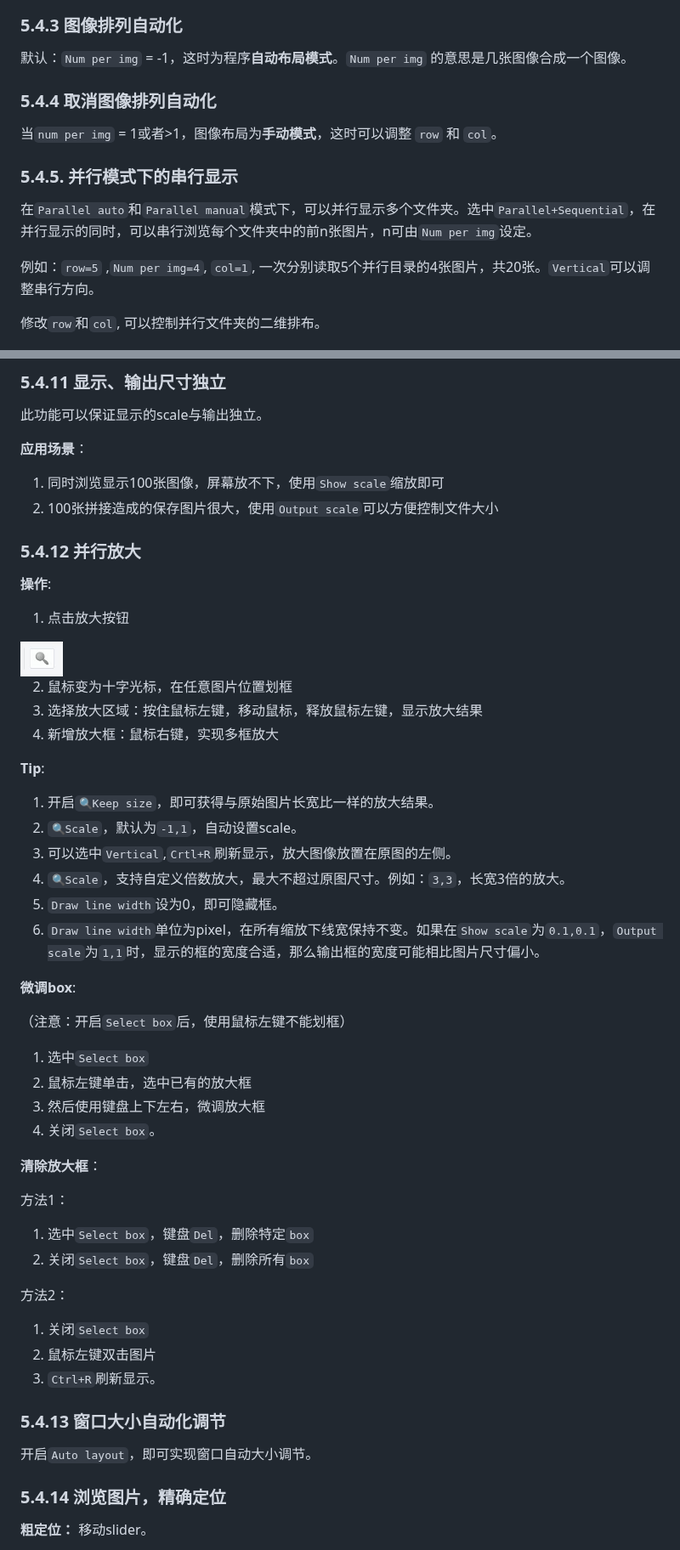
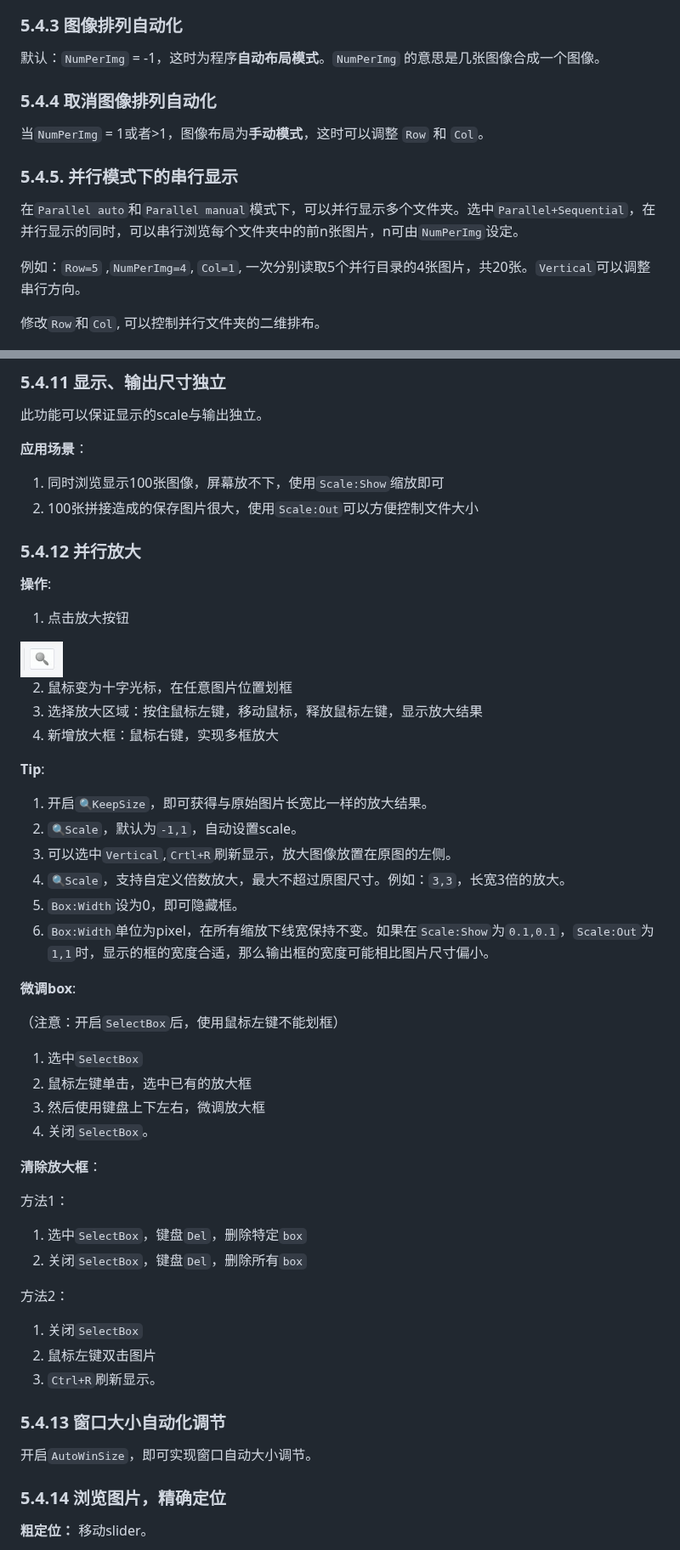
Before and after one commit to nachifur/MulimgViewer, a Markdown page: README.md, 2 parts joined by grey strips. Shown at 85% size. GitHub-like rendering.

```diff
--- a/README.md
+++ b/README.md
@@ -184,19 +187,19 @@ Magnifer: 单独保存放大图像，方便用户的后期处理。
 
 ### 5.4.3 图像排列自动化
 
-默认：`Num per img` = -1，这时为程序**自动布局模式**。`Num per img` 的意思是几张图像合成一个图像。
+默认：`NumPerImg` = -1，这时为程序**自动布局模式**。`NumPerImg` 的意思是几张图像合成一个图像。
 
 ### 5.4.4 取消图像排列自动化
 
-当`num per img` = 1或者>1，图像布局为**手动模式**，这时可以调整 `row` 和 `col`。
+当`NumPerImg` = 1或者>1，图像布局为**手动模式**，这时可以调整 `Row` 和 `Col`。
 
 ### 5.4.5. 并行模式下的串行显示  <a name="5.4.5"></a>
 
-在`Parallel auto`和`Parallel manual`模式下，可以并行显示多个文件夹。选中`Parallel+Sequential`，在并行显示的同时，可以串行浏览每个文件夹中的前n张图片，n可由`Num per img`设定。
+在`Parallel auto`和`Parallel manual`模式下，可以并行显示多个文件夹。选中`Parallel+Sequential`，在并行显示的同时，可以串行浏览每个文件夹中的前n张图片，n可由`NumPerImg`设定。
 
-例如：`row=5` ,`Num per img=4`, `col=1`, 一次分别读取5个并行目录的4张图片，共20张。`Vertical`可以调整串行方向。
+例如：`Row=5` ,`NumPerImg=4`, `Col=1`, 一次分别读取5个并行目录的4张图片，共20张。`Vertical`可以调整串行方向。
 
-修改`row`和`col`, 可以控制并行文件夹的二维排布。
+修改`Row`和`Col`, 可以控制并行文件夹的二维排布。
 
 ![image](https://github.com/nachifur/MulimgViewer/blob/master/img/Parallel_Sequential.jpg)
 
@@ -231,8 +234,8 @@ Resize: 图像尺寸为一组图像中的平均尺寸，缩放模式(不保持
 此功能可以保证显示的scale与输出独立。
 
 **应用场景**：
-1. 同时浏览显示100张图像，屏幕放不下，使用`Show scale`缩放即可
-2. 100张拼接造成的保存图片很大，使用`Output scale`可以方便控制文件大小
+1. 同时浏览显示100张图像，屏幕放不下，使用`Scale:Show`缩放即可
+2. 100张拼接造成的保存图片很大，使用`Scale:Out`可以方便控制文件大小
 
 ### 5.4.12 并行放大 <a name="5.4.12"></a>
 **操作**:
@@ -247,35 +250,35 @@ Resize: 图像尺寸为一组图像中的平均尺寸，缩放模式(不保持
 
 **Tip**:
 
-1. 开启`🔍️Keep size`，即可获得与原始图片长宽比一样的放大结果。
+1. 开启`🔍️KeepSize`，即可获得与原始图片长宽比一样的放大结果。
 2. `🔍️Scale`，默认为`-1,1`，自动设置scale。
 3. 可以选中`Vertical`,`Crtl+R`刷新显示，放大图像放置在原图的左侧。
 4. `🔍️Scale`，支持自定义倍数放大，最大不超过原图尺寸。例如：`3,3`，长宽3倍的放大。
-5. `Draw line width`设为0，即可隐藏框。
-6. `Draw line width`单位为pixel，在所有缩放下线宽保持不变。如果在`Show scale`为`0.1,0.1`，`Output scale`为`1,1`时，显示的框的宽度合适，那么输出框的宽度可能相比图片尺寸偏小。
+5. `Box:Width`设为0，即可隐藏框。
+6. `Box:Width`单位为pixel，在所有缩放下线宽保持不变。如果在`Scale:Show`为`0.1,0.1`，`Scale:Out`为`1,1`时，显示的框的宽度合适，那么输出框的宽度可能相比图片尺寸偏小。
 
 **微调box**:
 
-（注意：开启`Select box`后，使用鼠标左键不能划框）
-1. 选中`Select box`
+（注意：开启`SelectBox`后，使用鼠标左键不能划框）
+1. 选中`SelectBox`
 2. 鼠标左键单击，选中已有的放大框
 3. 然后使用键盘上下左右，微调放大框
-4. 关闭`Select box`。
+4. 关闭`SelectBox`。
 
 **清除放大框**：
 
 方法1：
-1. 选中`Select box`，键盘`Del`，删除特定`box`
-2. 关闭`Select box`，键盘`Del`，删除所有`box`
+1. 选中`SelectBox`，键盘`Del`，删除特定`box`
+2. 关闭`SelectBox`，键盘`Del`，删除所有`box`
 
 方法2：
-1. 关闭`Select box`
+1. 关闭`SelectBox`
 2. 鼠标左键双击图片
 3. `Ctrl+R`刷新显示。
 
 ### 5.4.13 窗口大小自动化调节
 
-开启`Auto layout`，即可实现窗口自动大小调节。
+开启`AutoWinSize`，即可实现窗口自动大小调节。
 
 ### 5.4.14 浏览图片，精确定位
 **粗定位：** 移动slider。
```
Also changed, not shown: other parts of README.md (+15 -12 lines), img/f17.jpg (added).
